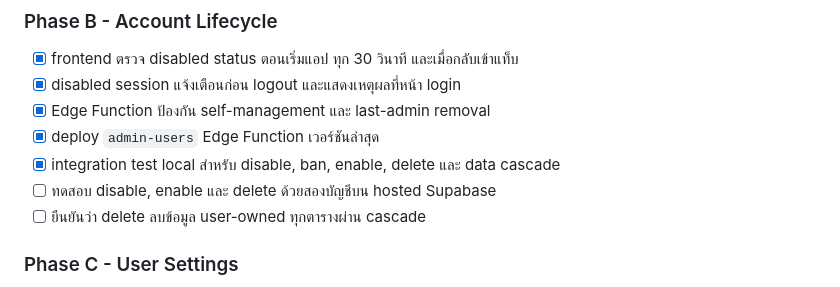
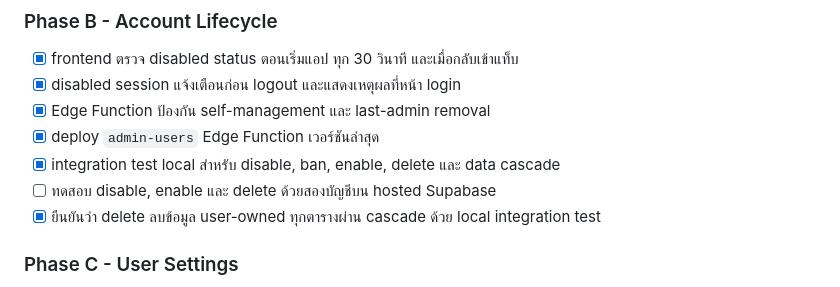
Before and after one commit to Sarunyamk/personal-wealth, a Markdown page: PLAN.md, the part around the change. GitHub-like rendering.

Commit message:
docs: record lifecycle cascade verification

```diff
--- a/PLAN.md
+++ b/PLAN.md
@@ -49,7 +49,7 @@ database และ user account ไปช่วงท้าย หลังจ
 - [x] deploy `admin-users` Edge Function เวอร์ชันล่าสุด
 - [x] integration test local สำหรับ disable, ban, enable, delete และ data cascade
 - [ ] ทดสอบ disable, enable และ delete ด้วยสองบัญชีบน hosted Supabase
-- [ ] ยืนยันว่า delete ลบข้อมูล user-owned ทุกตารางผ่าน cascade
+- [x] ยืนยันว่า delete ลบข้อมูล user-owned ทุกตารางผ่าน cascade ด้วย local integration test
 
 ### Phase C - User Settings
 
```
